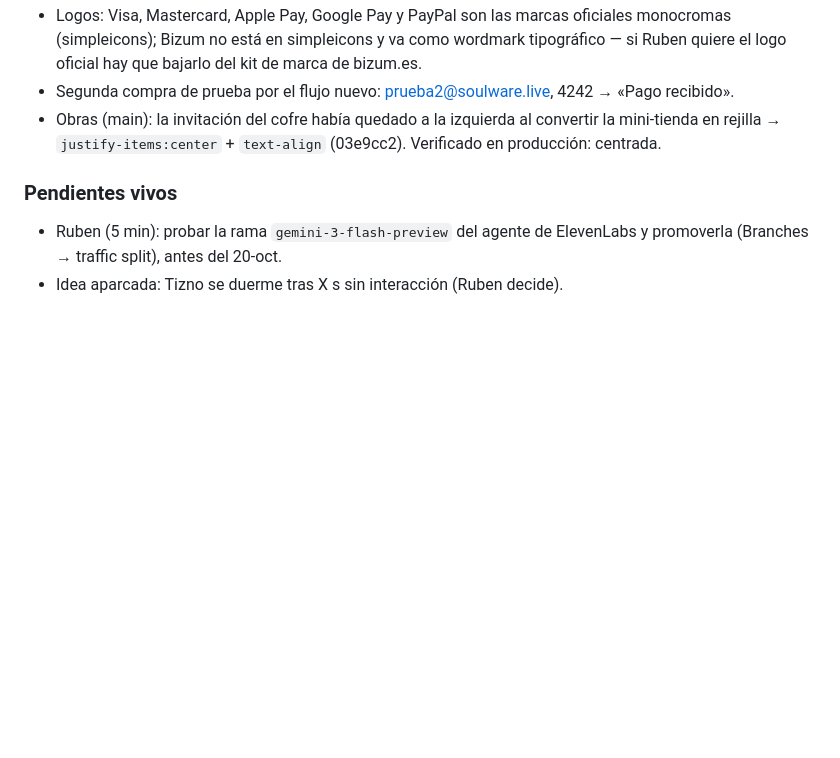
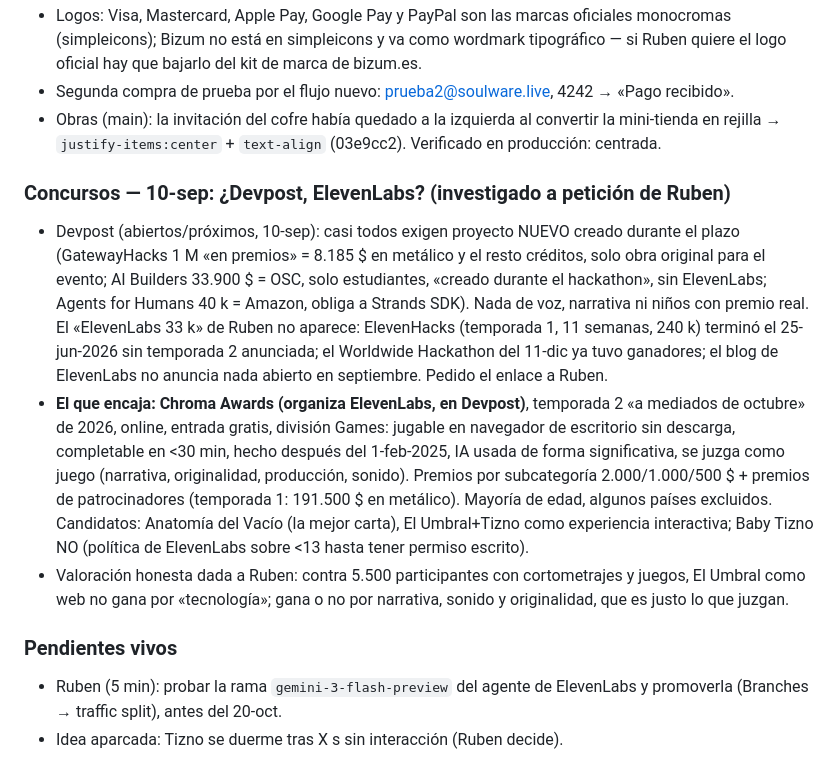
Before and after one commit to GoldsmitH2097/el-umbral, a Markdown page: HANDOVER.md, the part around the change. Drawn GitHub-style; blank space fills up the shorter version.

Commit message:
chore(handover): concursos investigados (Devpost, ElevenHacks, Chroma Awards) y valoración

```diff
--- a/HANDOVER.md
+++ b/HANDOVER.md
@@ -673,6 +673,31 @@ vamos conectando a nuestro nuevo personaje en ElevenLabs».
   convertir la mini-tienda en rejilla → `justify-items:center` + `text-align`
   (03e9cc2). Verificado en producción: centrada.
 
+### Concursos — 10-sep: ¿Devpost, ElevenLabs? (investigado a petición de Ruben)
+- Devpost (abiertos/próximos, 10-sep): casi todos exigen proyecto NUEVO creado
+  durante el plazo (GatewayHacks 1 M «en premios» = 8.185 $ en metálico y el
+  resto créditos, solo obra original para el evento; AI Builders 33.900 $ =
+  OSC, solo estudiantes, «creado durante el hackathon», sin ElevenLabs;
+  Agents for Humans 40 k = Amazon, obliga a Strands SDK). Nada de voz,
+  narrativa ni niños con premio real. El «ElevenLabs 33 k» de Ruben no
+  aparece: ElevenHacks (temporada 1, 11 semanas, 240 k) terminó el 25-jun-2026
+  sin temporada 2 anunciada; el Worldwide Hackathon del 11-dic ya tuvo
+  ganadores; el blog de ElevenLabs no anuncia nada abierto en septiembre.
+  Pedido el enlace a Ruben.
+- **El que encaja: Chroma Awards (organiza ElevenLabs, en Devpost)**,
+  temporada 2 «a mediados de octubre» de 2026, online, entrada gratis,
+  división Games: jugable en navegador de escritorio sin descarga,
+  completable en <30 min, hecho después del 1-feb-2025, IA usada de forma
+  significativa, se juzga como juego (narrativa, originalidad, producción,
+  sonido). Premios por subcategoría 2.000/1.000/500 $ + premios de
+  patrocinadores (temporada 1: 191.500 $ en metálico). Mayoría de edad,
+  algunos países excluidos. Candidatos: Anatomía del Vacío (la mejor
+  carta), El Umbral+Tizno como experiencia interactiva; Baby Tizno NO
+  (política de ElevenLabs sobre <13 hasta tener permiso escrito).
+- Valoración honesta dada a Ruben: contra 5.500 participantes con
+  cortometrajes y juegos, El Umbral como web no gana por «tecnología»; gana
+  o no por narrativa, sonido y originalidad, que es justo lo que juzgan.
+
 ### Pendientes vivos
 - Ruben (5 min): probar la rama `gemini-3-flash-preview` del agente de
   ElevenLabs y promoverla (Branches → traffic split), antes del 20-oct.
```
